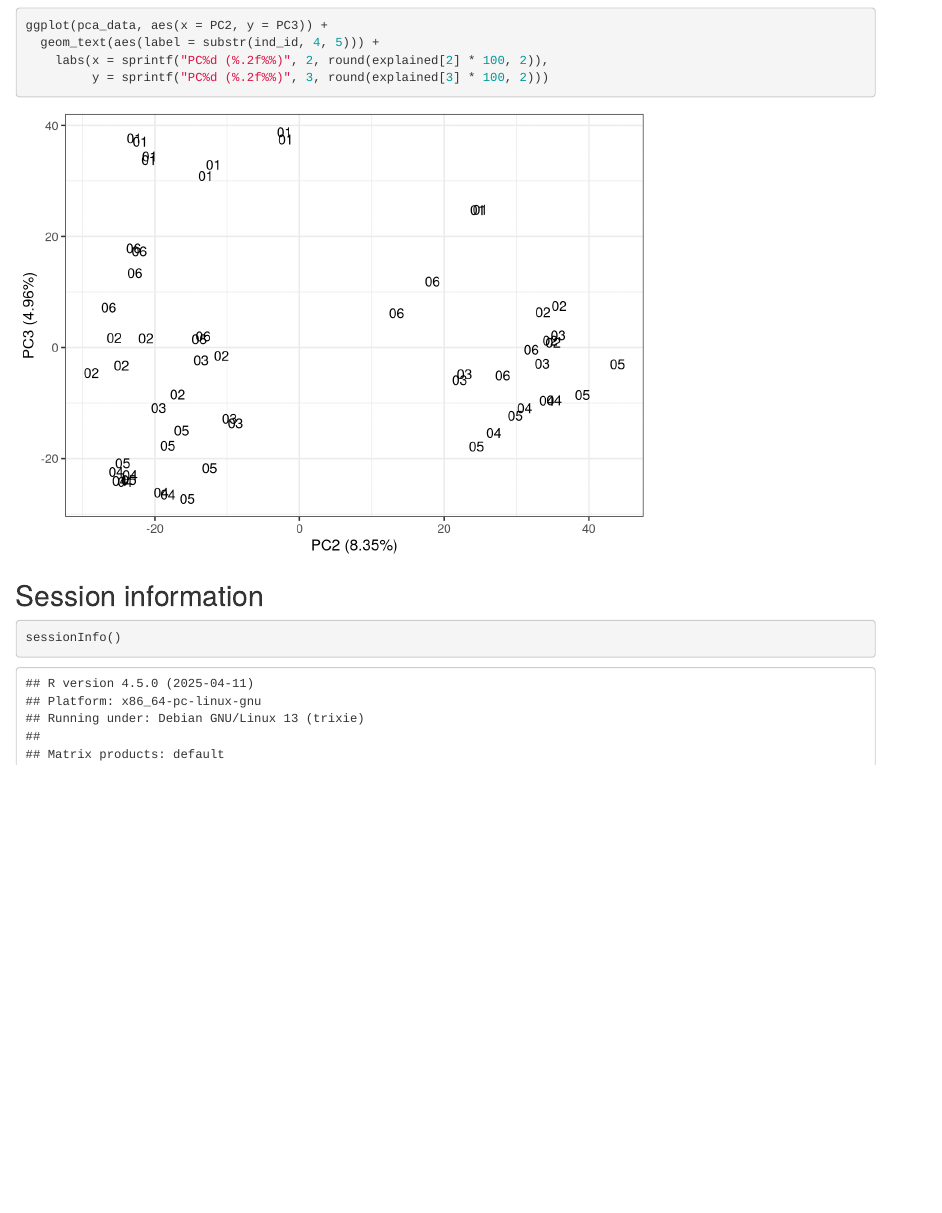
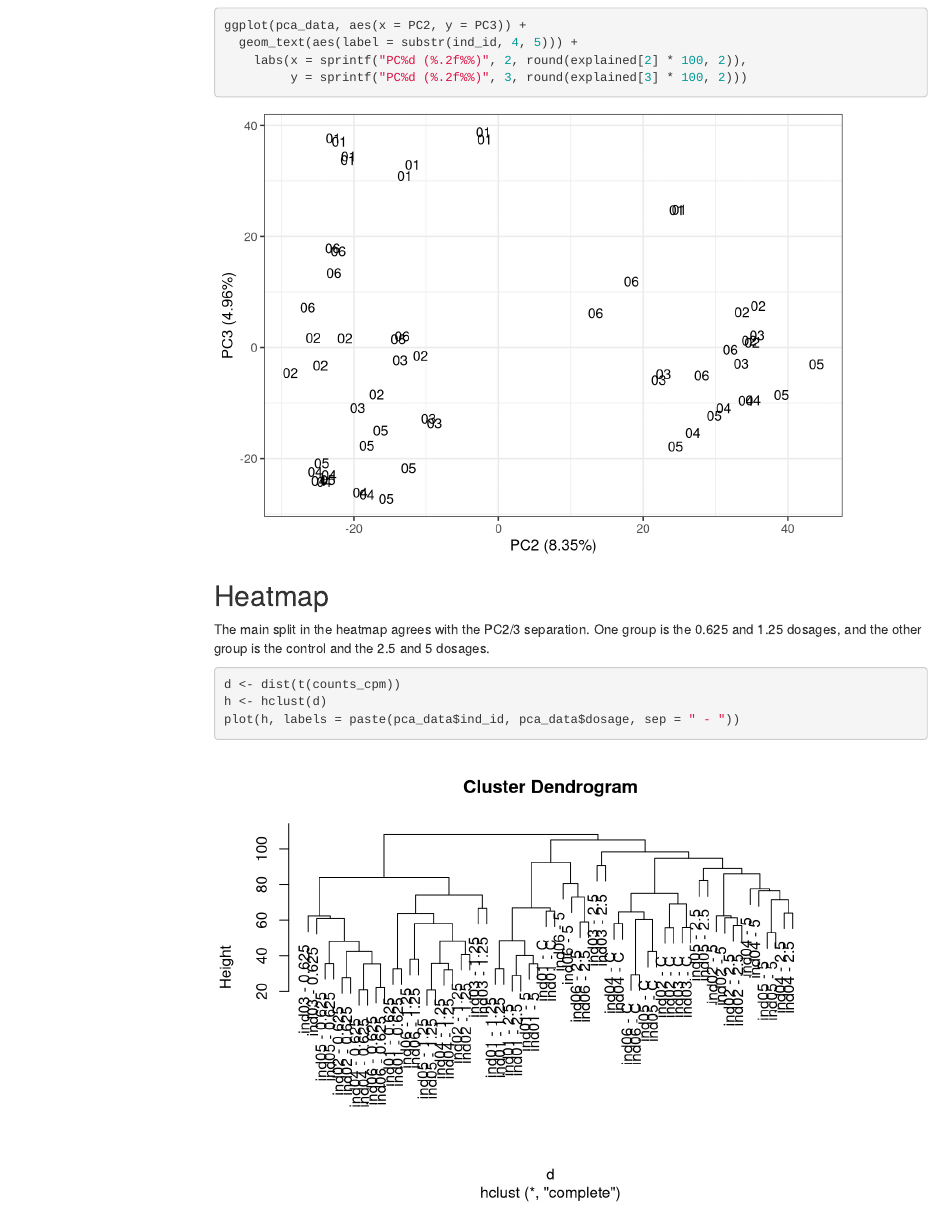
Before and after one commit to davidaknowles/dox, an R Markdown document (analysis/initial-check.Rmd): the page in a window 1100 px wide, from 6620 px down. Rendered offline with R 4.5, knitr and Pandoc, with nearby package versions; menus at the side of the page are left out.

Commit message:
Add hierarchical clustering dendrogram of first flow cell.

````diff
--- a/analysis/initial-check.Rmd
+++ b/analysis/initial-check.Rmd
@@ -1,6 +1,10 @@
 ---
 title: "Initial check of first dox flow cell"
 date: 2016-05-03
+output:
+  html_document:
+    toc: true
+    toc_float: true
 ---
 
 **Last updated:** `r Sys.Date()`
@@ -174,6 +178,18 @@ ggplot(pca_data, aes(x = PC2, y = PC3)) +
          y = sprintf("PC%d (%.2f%%)", 3, round(explained[3] * 100, 2)))
 ```
 
+## Heatmap
+
+The main split in the heatmap agrees with the PC2/3 separation.
+One group is the 0.625 and 1.25 dosages, and the other group is the control and the 2.5 and 5 dosages.
+
+```{r heatmap}
+d <- dist(t(counts_cpm))
+h <- hclust(d)
+plot(h, labels = paste(pca_data$ind_id, pca_data$dosage, sep = " - "))
+```
+
+
 ## Session information
 
 ```{r info}
````
